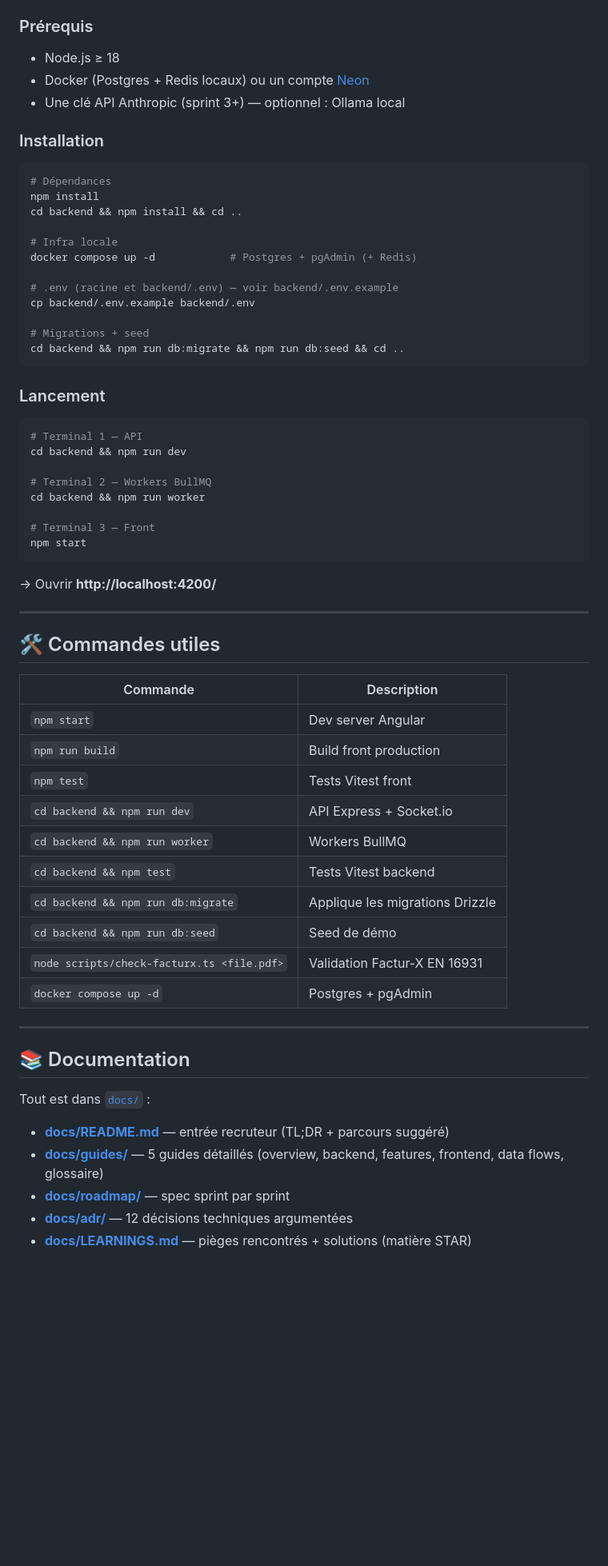
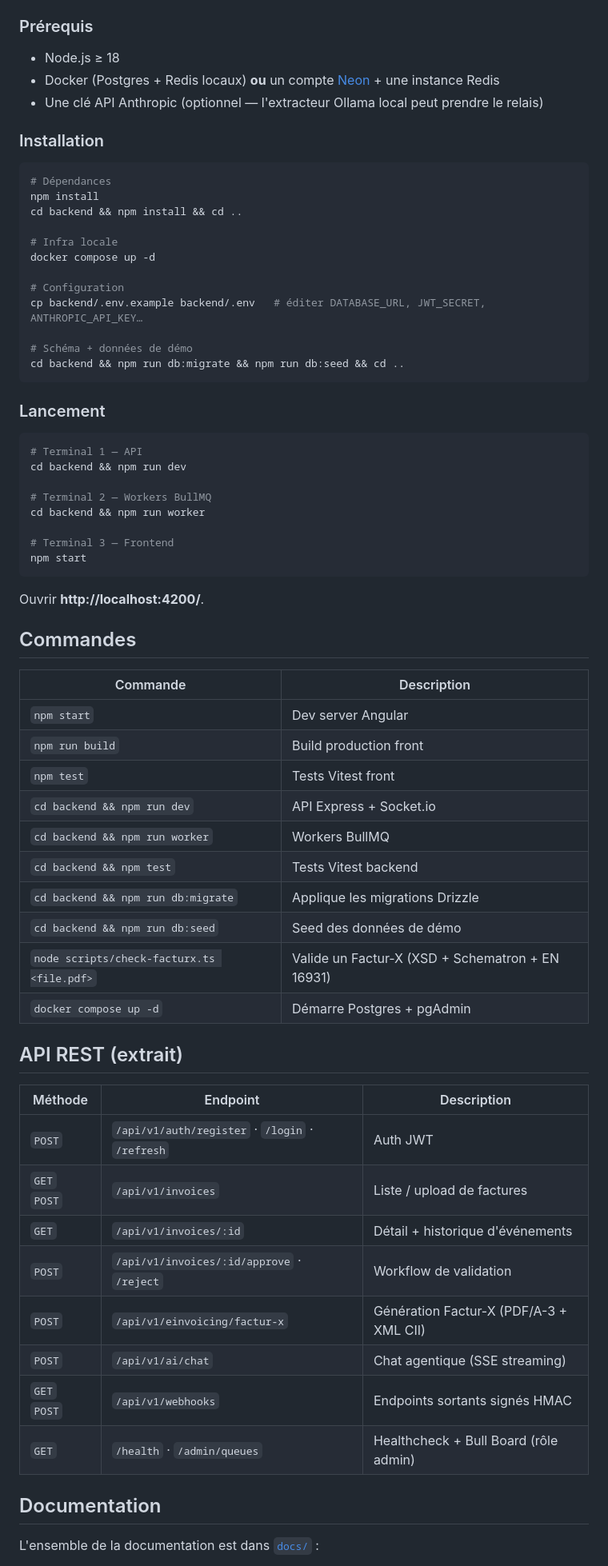
Before and after one commit to erwan-afk/CollectHub, a Markdown page: README.md, the part around one of its changes. Shown at 80% size. Rendered like a GitHub page; blank space fills up the shorter version.

````diff
--- a/README.md
+++ b/README.md
@@ -130,8 +106,8 @@ Structure :
 ### Prérequis
 
 - Node.js ≥ 18
-- Docker (Postgres + Redis locaux) ou un compte [Neon](https://neon.tech/)
-- Une clé API Anthropic (sprint 3+) — optionnel : Ollama local
+- Docker (Postgres + Redis locaux) **ou** un compte [Neon](https://neon.tech/) + une instance Redis
+- Une clé API Anthropic (optionnel — l'extracteur Ollama local peut prendre le relais)
 
 ### Installation
 
@@ -141,12 +117,12 @@ npm install
 cd backend && npm install && cd ..
 
 # Infra locale
-docker compose up -d            # Postgres + pgAdmin (+ Redis)
+docker compose up -d
 
-# .env (racine et backend/.env) — voir backend/.env.example
-cp backend/.env.example backend/.env
+# Configuration
+cp backend/.env.example backend/.env   # éditer DATABASE_URL, JWT_SECRET, ANTHROPIC_API_KEY…
 
-# Migrations + seed
+# Schéma + données de démo
 cd backend && npm run db:migrate && npm run db:seed && cd ..
 ```
 
@@ -159,38 +135,41 @@ cd backend && npm run dev
 # Terminal 2 — Workers BullMQ
 cd backend && npm run worker
 
-# Terminal 3 — Front
+# Terminal 3 — Frontend
 npm start
 ```
 
-→ Ouvrir **http://localhost:4200/**
+Ouvrir **http://localhost:4200/**.
 
----
-
-## 🛠️ Commandes utiles
+## Commandes
 
 | Commande | Description |
 |---|---|
 | `npm start` | Dev server Angular |
-| `npm run build` | Build front production |
+| `npm run build` | Build production front |
 | `npm test` | Tests Vitest front |
 | `cd backend && npm run dev` | API Express + Socket.io |
 | `cd backend && npm run worker` | Workers BullMQ |
 | `cd backend && npm test` | Tests Vitest backend |
 | `cd backend && npm run db:migrate` | Applique les migrations Drizzle |
-| `cd backend && npm run db:seed` | Seed de démo |
-| `node scripts/check-facturx.ts <file.pdf>` | Validation Factur-X EN 16931 |
-| `docker compose up -d` | Postgres + pgAdmin |
+| `cd backend && npm run db:seed` | Seed des données de démo |
+| `node scripts/check-facturx.ts <file.pdf>` | Valide un Factur-X (XSD + Schematron + EN 16931) |
+| `docker compose up -d` | Démarre Postgres + pgAdmin |
 
----
+## API REST (extrait)
 
-## 📚 Documentation
+| Méthode | Endpoint | Description |
+|---|---|---|
+| `POST` | `/api/v1/auth/register` · `/login` · `/refresh` | Auth JWT |
+| `GET` `POST` | `/api/v1/invoices` | Liste / upload de factures |
+| `GET` | `/api/v1/invoices/:id` | Détail + historique d'événements |
+| `POST` | `/api/v1/invoices/:id/approve` · `/reject` | Workflow de validation |
+| `POST` | `/api/v1/einvoicing/factur-x` | Génération Factur-X (PDF/A-3 + XML CII) |
+| `POST` | `/api/v1/ai/chat` | Chat agentique (SSE streaming) |
+| `GET` `POST` | `/api/v1/webhooks` | Endpoints sortants signés HMAC |
+| `GET` | `/health` · `/admin/queues` | Healthcheck + Bull Board (rôle admin) |
 
-Tout est dans [`docs/`](./docs/) :
+## Documentation
 
-- **[docs/README.md](./docs/README.md)** — entrée recruteur (TL;DR + parcours suggéré)
-- **[docs/guides/](./docs/guides/)** — 5 guides détaillés (overview, backend, features, frontend, data flows, glossaire)
-- **[docs/roadmap/](./docs/roadmap/)** — spec sprint par sprint
-- **[docs/adr/](./docs/adr/)** — 12 décisions techniques argumentées
-- **[docs/LEARNINGS.md](./docs/LEARNINGS.md)** — pièges rencontrés + solutions (matière STAR)
+L'ensemble de la documentation est dans [`docs/`](./docs/) :
 
````
Also changed, not shown: other parts of README.md (+72 -95 lines).
